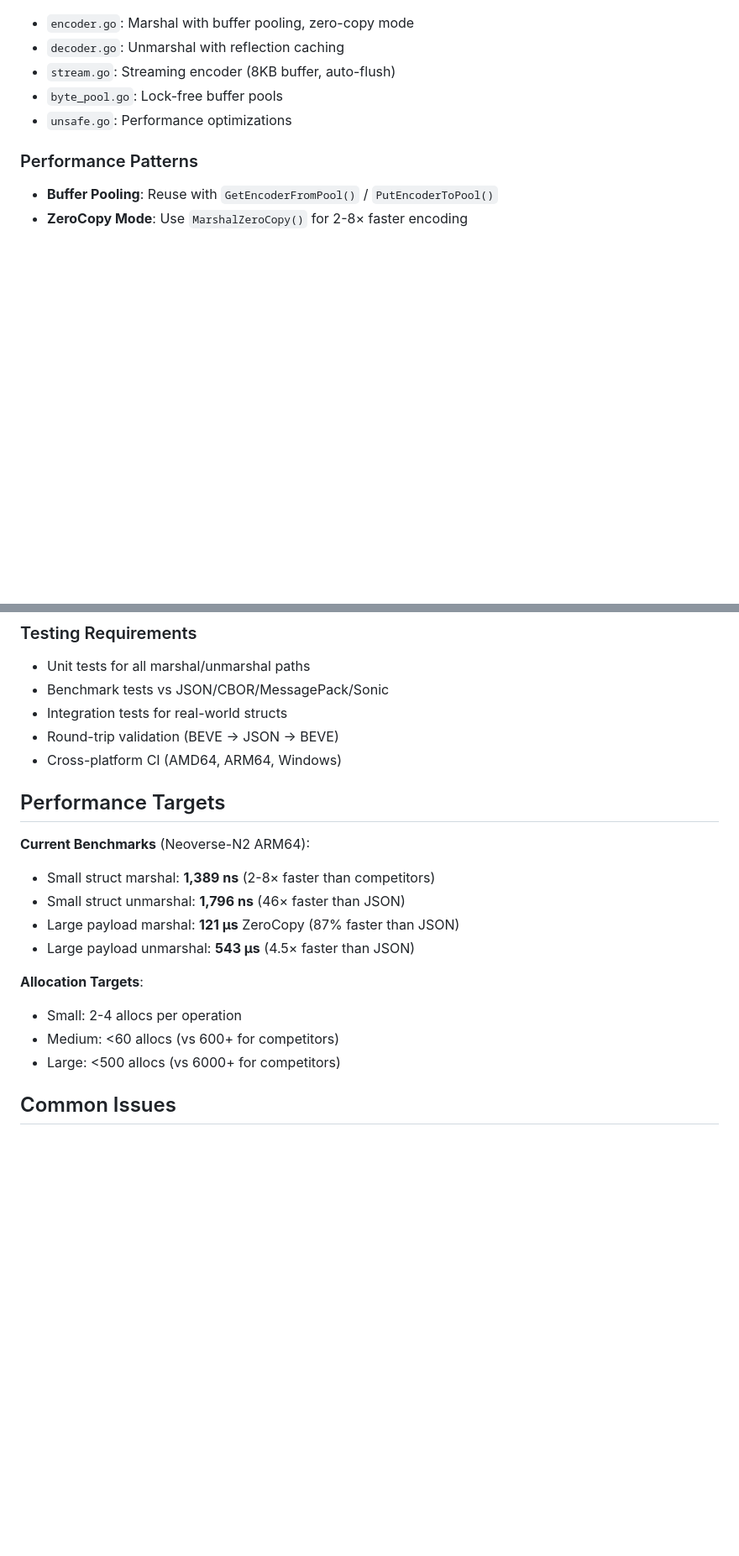
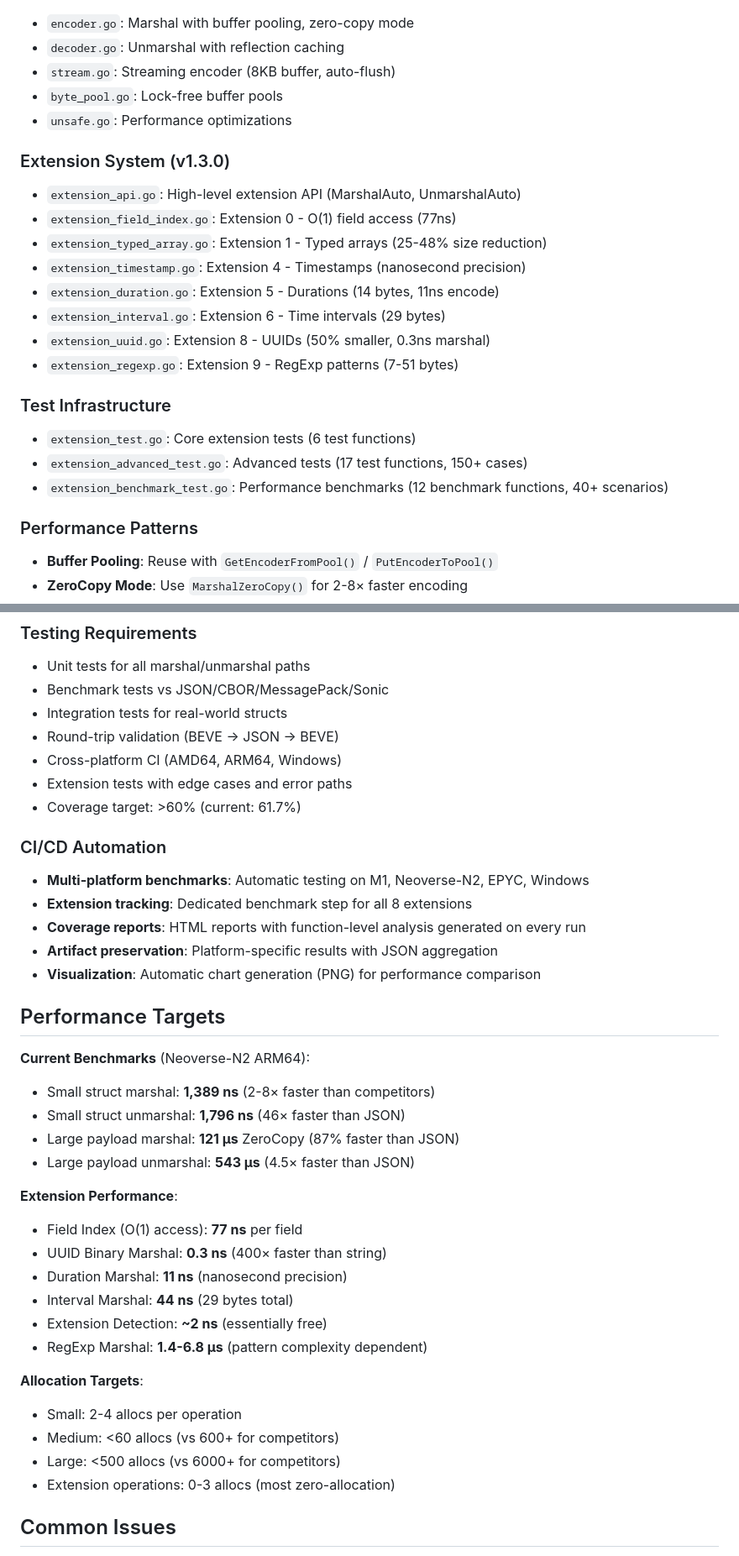
Before and after one commit to beve-org/beve-go, a Markdown page: .github/copilot-instructions.md, 2 parts joined by grey strips. Shown at 84% size. GitHub-like rendering; blank space fills up the shorter version.

Commit message:
📝 docs: Update copilot-instructions.md with v1.3.0 improvements
✨ Updates:
- Added test coverage statistics (61.7%, 23 tests, 15 benchmarks)
- Added extension implementation status (8/12, 67%)
- Documented Extension System (v1.3.0) with all 8 extensions
- Added Test Infrastructure section with 3 test files
- Added CI/CD Automation section with multi-platform details
- Added Extension Performance metrics
- Updated References with new documentation files
- Enhanced 'When helping' section with CI/CD guidance

📊 Context:
- No code examples (kept concise for Copilot context)
- Integrated recent improvements seamlessly
- Maintained existing structure and flow

Co-authored-by: GitHub Copilot <noreply@github.com>

```diff
--- a/.github/copilot-instructions.md
+++ b/.github/copilot-instructions.md
@@ -42,6 +44,21 @@ BEVE (Binary Efficient Versatile Encoding) is a high-performance binary serializ
 - `byte_pool.go`: Lock-free buffer pools
 - `unsafe.go`: Performance optimizations
 
+### Extension System (v1.3.0)
+- `extension_api.go`: High-level extension API (MarshalAuto, UnmarshalAuto)
+- `extension_field_index.go`: Extension 0 - O(1) field access (77ns)
+- `extension_typed_array.go`: Extension 1 - Typed arrays (25-48% size reduction)
+- `extension_timestamp.go`: Extension 4 - Timestamps (nanosecond precision)
+- `extension_duration.go`: Extension 5 - Durations (14 bytes, 11ns encode)
+- `extension_interval.go`: Extension 6 - Time intervals (29 bytes)
+- `extension_uuid.go`: Extension 8 - UUIDs (50% smaller, 0.3ns marshal)
+- `extension_regexp.go`: Extension 9 - RegExp patterns (7-51 bytes)
+
+### Test Infrastructure
+- `extension_test.go`: Core extension tests (6 test functions)
+- `extension_advanced_test.go`: Advanced tests (17 test functions, 150+ cases)
+- `extension_benchmark_test.go`: Performance benchmarks (12 benchmark functions, 40+ scenarios)
+
 ### Performance Patterns
 - **Buffer Pooling**: Reuse with `GetEncoderFromPool()` / `PutEncoderToPool()`
 - **ZeroCopy Mode**: Use `MarshalZeroCopy()` for 2-8× faster encoding
@@ -69,6 +86,15 @@ BEVE (Binary Efficient Versatile Encoding) is a high-performance binary serializ
 - Integration tests for real-world structs
 - Round-trip validation (BEVE → JSON → BEVE)
 - Cross-platform CI (AMD64, ARM64, Windows)
+- Extension tests with edge cases and error paths
+- Coverage target: >60% (current: 61.7%)
+
+### CI/CD Automation
+- **Multi-platform benchmarks**: Automatic testing on M1, Neoverse-N2, EPYC, Windows
+- **Extension tracking**: Dedicated benchmark step for all 8 extensions
+- **Coverage reports**: HTML reports with function-level analysis generated on every run
+- **Artifact preservation**: Platform-specific results with JSON aggregation
+- **Visualization**: Automatic chart generation (PNG) for performance comparison
 
 ## Performance Targets
 
@@ -78,10 +104,19 @@ BEVE (Binary Efficient Versatile Encoding) is a high-performance binary serializ
 - Large payload marshal: **121 μs** ZeroCopy (87% faster than JSON)
 - Large payload unmarshal: **543 μs** (4.5× faster than JSON)
 
+**Extension Performance**:
+- Field Index (O(1) access): **77 ns** per field
+- UUID Binary Marshal: **0.3 ns** (400× faster than string)
+- Duration Marshal: **11 ns** (nanosecond precision)
+- Interval Marshal: **44 ns** (29 bytes total)
+- Extension Detection: **~2 ns** (essentially free)
+- RegExp Marshal: **1.4-6.8 μs** (pattern complexity dependent)
+
 **Allocation Targets**:
 - Small: 2-4 allocs per operation
 - Medium: <60 allocs (vs 600+ for competitors)
 - Large: <500 allocs (vs 6000+ for competitors)
+- Extension operations: 0-3 allocs (most zero-allocation)
 
 ## Common Issues
 
```
Also changed, not shown: other parts of .github/copilot-instructions.md (+10 -0 lines).
